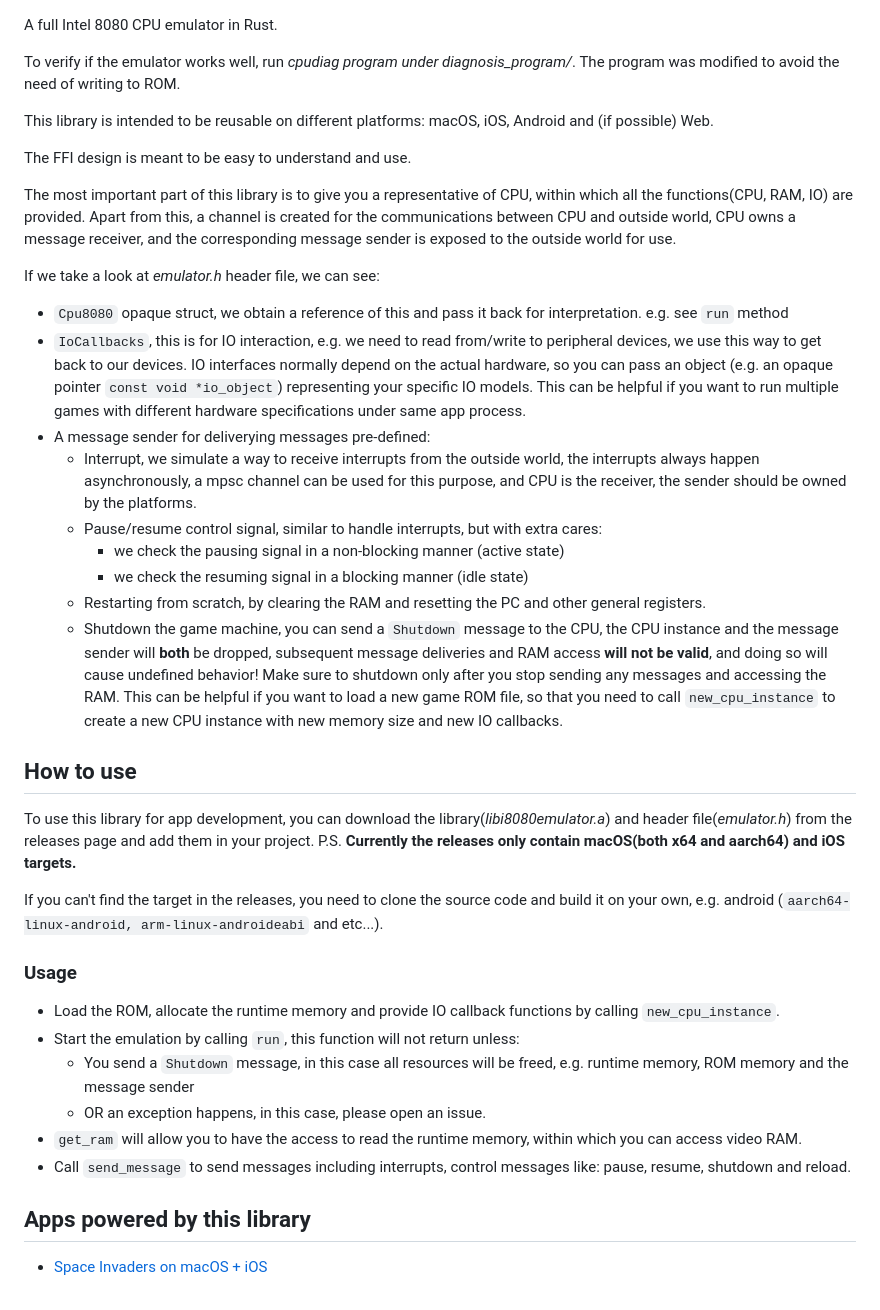
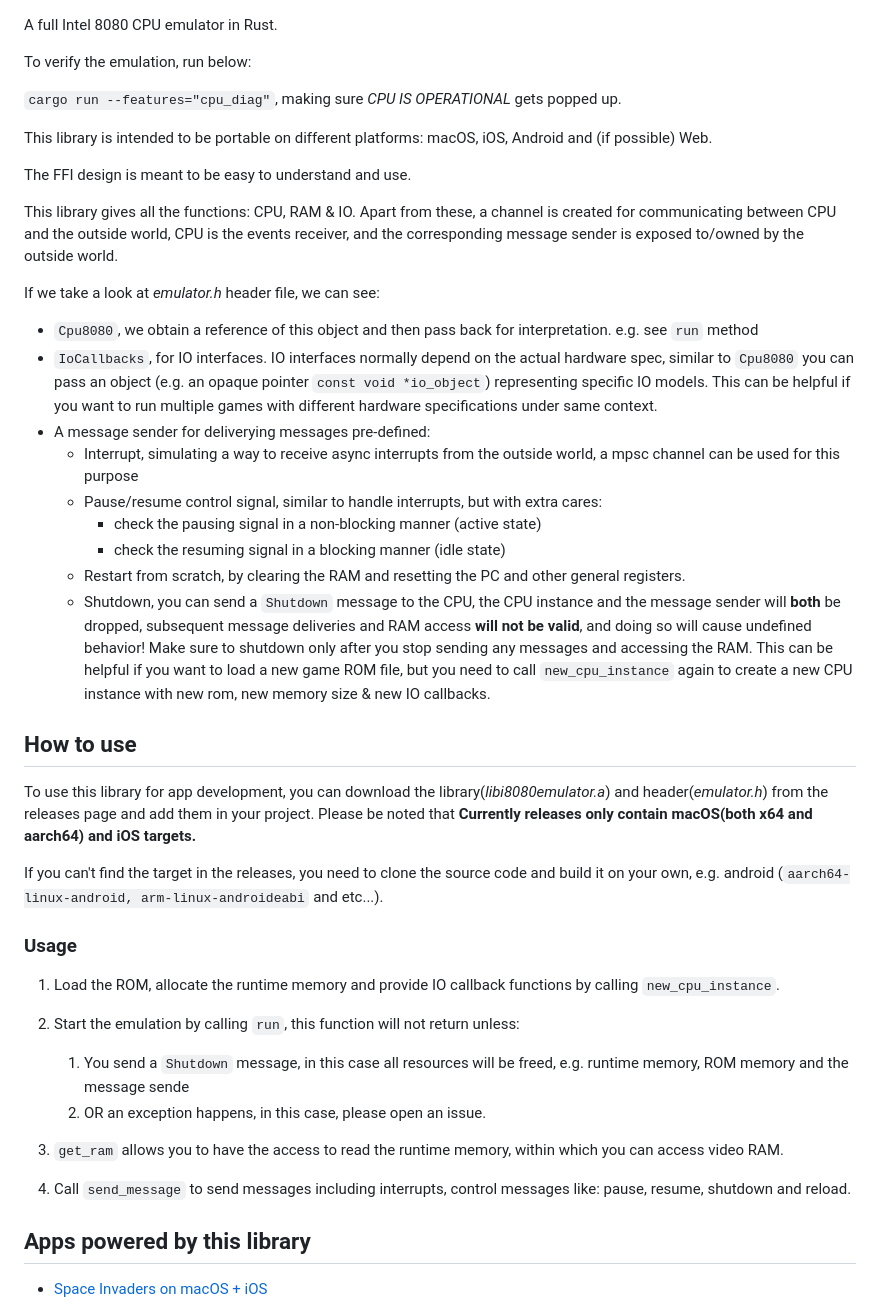
Before and after one commit to k0Iry/8080-Emulator-in-Rust, a Markdown page: README.md, the part around the change. Rendered like a GitHub page.

```diff
--- a/README.md
+++ b/README.md
@@ -1,35 +1,38 @@
 A full Intel 8080 CPU emulator in Rust.
 
-To verify if the emulator works well, run *cpudiag program under diagnosis_program/*. The program was modified to avoid the need of writing to ROM.
+To verify the emulation, run below:
 
-This library is intended to be reusable on different platforms: macOS, iOS, Android and (if possible) Web.
+`cargo run --features="cpu_diag"`, making sure *CPU IS OPERATIONAL* gets popped up.
+
+This library is intended to be portable on different platforms: macOS, iOS, Android and (if possible) Web.
 
 The FFI design is meant to be easy to understand and use.
 
-The most important part of this library is to give you a representative of CPU, within which all the functions(CPU, RAM, IO) are provided. Apart from this, a channel is created for the communications between CPU and outside world, CPU owns a message receiver, and the corresponding message sender is exposed to the outside world for use.
+This library gives all the functions: CPU, RAM & IO. Apart from these, a channel is created for communicating between CPU and the outside world, CPU is the events receiver, and the corresponding message sender is exposed to/owned by the outside world.
 
 If we take a look at *emulator.h* header file, we can see:
-- `Cpu8080` opaque struct, we obtain a reference of this and pass it back for interpretation. e.g. see `run` method
-- `IoCallbacks`, this is for IO interaction, e.g. we need to read from/write to peripheral devices, we use this way to get back to our devices. IO interfaces normally depend on the actual hardware, so you can pass an object (e.g. an opaque pointer `const void *io_object`) representing your specific IO models. This can be helpful if you want to run multiple games with different hardware specifications under same app process.
+- `Cpu8080`, we obtain a reference of this object and then pass back for interpretation. e.g. see `run` method
+- `IoCallbacks`, for IO interfaces. IO interfaces normally depend on the actual hardware spec, similar to `Cpu8080` you can pass an object (e.g. an opaque pointer `const void *io_object`) representing specific IO models. This can be helpful if you want to run multiple games with different hardware specifications under same context.
 - A message sender for deliverying messages pre-defined:
-    - Interrupt, we simulate a way to receive interrupts from the outside world, the interrupts always happen asynchronously, a mpsc channel can be used for this purpose, and CPU is the receiver, the sender should be owned by the platforms.
+    - Interrupt, simulating a way to receive async interrupts from the outside world, a mpsc channel can be used for this purpose
     - Pause/resume control signal, similar to handle interrupts, but with extra cares:
-        - we check the pausing signal in a non-blocking manner (active state)
-        - we check the resuming signal in a blocking manner (idle state)
-    - Restarting from scratch, by clearing the RAM and resetting the PC and other general registers.
-    - Shutdown the game machine, you can send a `Shutdown` message to the CPU, the CPU instance and the message sender will **both** be dropped, subsequent message deliveries and RAM access **will not be valid**, and doing so will cause undefined behavior! Make sure to shutdown only after you stop sending any messages and accessing the RAM. This can be helpful if you want to load a new game ROM file, so that you need to call `new_cpu_instance` to create a new CPU instance with new memory size and new IO callbacks.
+        - check the pausing signal in a non-blocking manner (active state)
+        - check the resuming signal in a blocking manner (idle state)
+    - Restart from scratch, by clearing the RAM and resetting the PC and other general registers.
+    - Shutdown, you can send a `Shutdown` message to the CPU, the CPU instance and the message sender will **both** be dropped, subsequent message deliveries and RAM access **will not be valid**, and doing so will cause undefined behavior! Make sure to shutdown only after you stop sending any messages and accessing the RAM. This can be helpful if you want to load a new game ROM file, but you need to call `new_cpu_instance` again to create a new CPU instance with new rom, new memory size & new IO callbacks.
 
 ## How to use
-To use this library for app development, you can download the library(*libi8080emulator.a*) and header file(*emulator.h*) from the releases page and add them in your project. P.S. **Currently the releases only contain macOS(both x64 and aarch64) and iOS targets.**
+To use this library for app development, you can download the library(*libi8080emulator.a*) and header(*emulator.h*) from the releases page and add them in your project. Please be noted that **Currently releases only contain macOS(both x64 and aarch64) and iOS targets.**
 
 If you can't find the target in the releases, you need to clone the source code and build it on your own, e.g. android (`aarch64-linux-android, arm-linux-androideabi` and etc...).
 ### Usage
-- Load the ROM, allocate the runtime memory and provide IO callback functions by calling `new_cpu_instance`.
-- Start the emulation by calling `run`, this function will not return unless:
-    - You send a `Shutdown` message, in this case all resources will be freed, e.g. runtime memory, ROM memory and the message sender
-    - OR an exception happens, in this case, please open an issue.
-- `get_ram` will allow you to have the access to read the runtime memory, within which you can access video RAM.
-- Call `send_message` to send messages including interrupts, control messages like: pause, resume, shutdown and reload.
+1. Load the ROM, allocate the runtime memory and provide IO callback functions by calling `new_cpu_instance`.
+2.  Start the emulation by calling `run`, this function will not return unless:
+
+    1. You send a `Shutdown` message, in this case all resources will be freed, e.g. runtime memory, ROM memory and the message sende
+    2. OR an exception happens, in this case, please open an issue.
+4. `get_ram` allows you to have the access to read the runtime memory, within which you can access video RAM.
+5. Call `send_message` to send messages including interrupts, control messages like: pause, resume, shutdown and reload.
 
 ## Apps powered by this library
 - [Space Invaders on macOS + iOS](https://github.com/k0Iry/SpaceInvaders)
```
